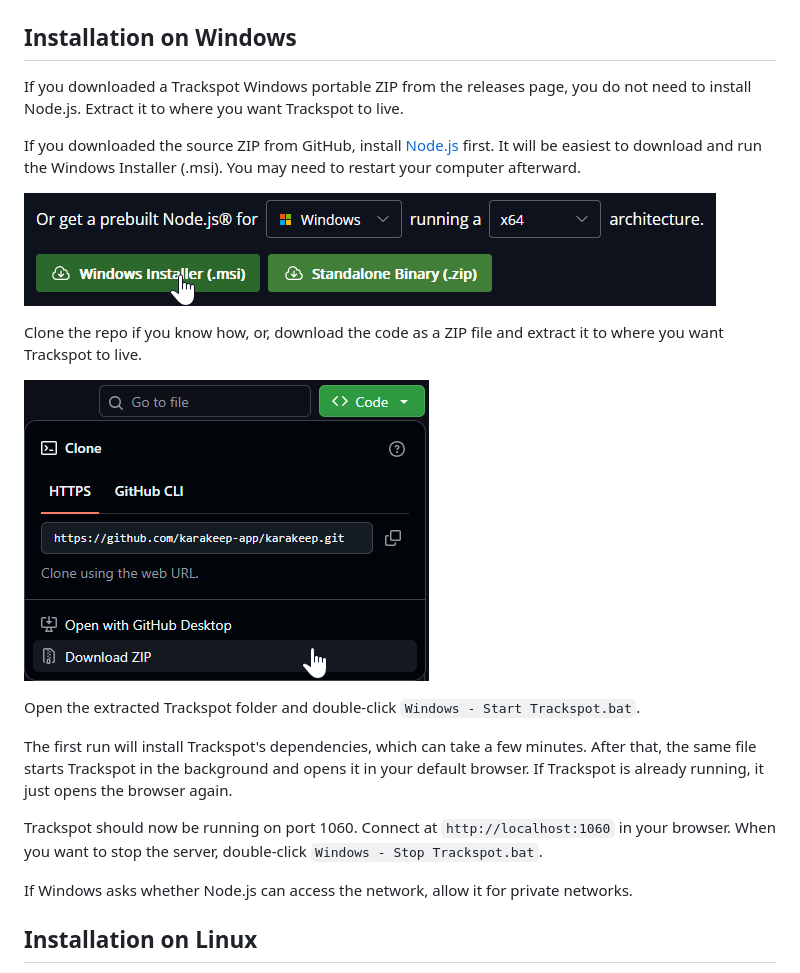
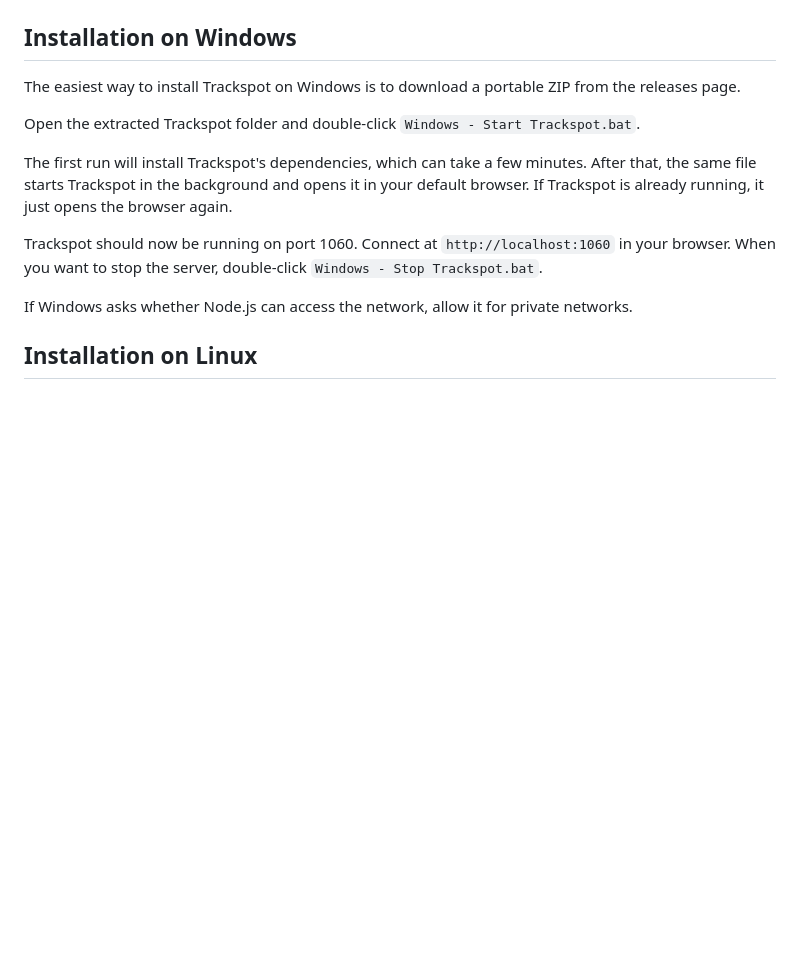
Before and after one commit to eao/trackspot, a Markdown page: README.md, the part around the change printed below. Drawn GitHub-style; pictures changed too: readme-files/windows-node-download.png (deleted), readme-files/windows-zip-download.png (deleted); blank space fills up the shorter version.

Commit message:
More readme progress

```diff
--- a/README.md
+++ b/README.md
@@ -6,15 +6,7 @@ Use it to keep a personal album collection, import albums from Spotify, browse y
 
 ## Installation on Windows
 
-If you downloaded a Trackspot Windows portable ZIP from the releases page, you do not need to install Node.js. Extract it to where you want Trackspot to live.
-
-If you downloaded the source ZIP from GitHub, install [Node.js](https://nodejs.org/en/download#:~:text=Or%20get%20a%20prebuilt%20Node%2Ejs,architecture%2E) first. It will be easiest to download and run the Windows Installer (.msi). You may need to restart your computer afterward.
-
-![Windows Node download](readme-files/windows-node-download.png)
-
-Clone the repo if you know how, or, download the code as a ZIP file and extract it to where you want Trackspot to live.
-
-![Windows zip download](readme-files/windows-zip-download.png)
+The easiest way to install Trackspot on Windows is to download a portable ZIP from the releases page.
 
 Open the extracted Trackspot folder and double-click `Windows - Start Trackspot.bat`.
 
```
Also changed, not shown: other parts of README.md (+8 -0 lines), readme-files/spicetify-marketplace-button.png (added), readme-files/spicetify-marketplace-load-more.png (added), readme-files/spicetify-marketplace-search.png (added).
